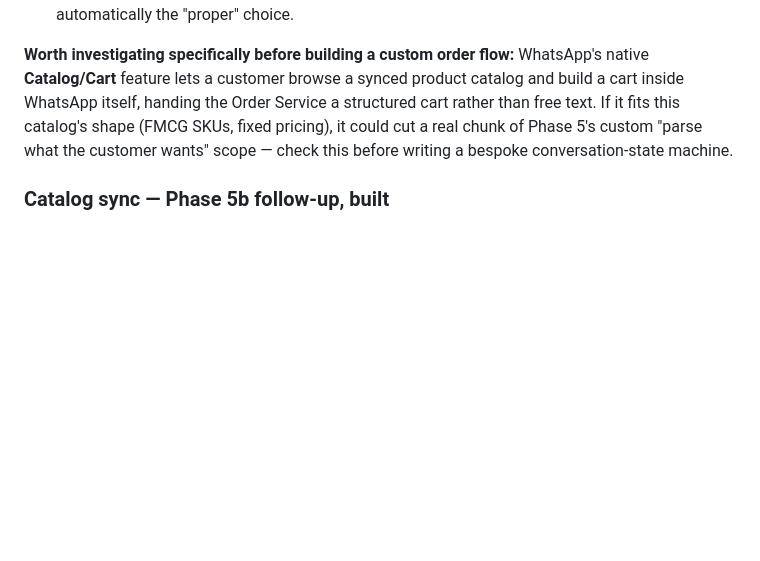
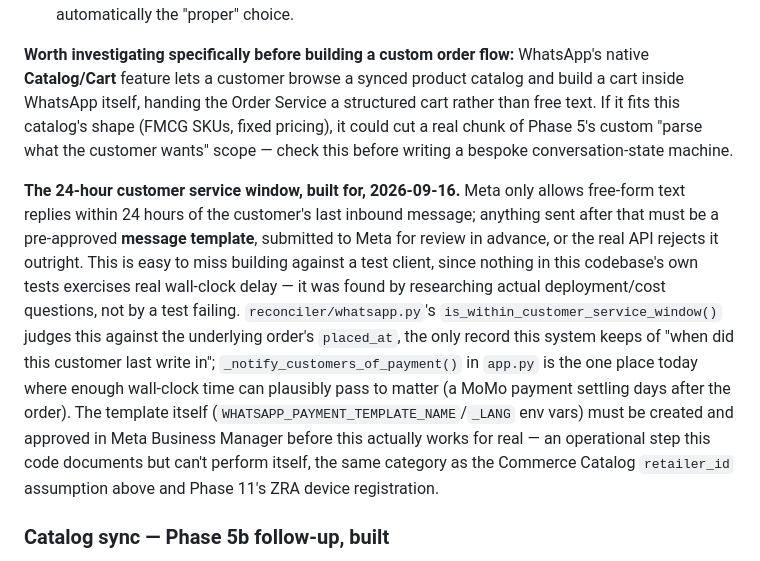
Before and after one commit to 03nicole/Whatsapp-Order-To--Cash, a Markdown page: docs/ARCHITECTURE.md, the part around the change. Drawn GitHub-style; blank space fills up the shorter version.

Commit message:
Document the 24-hour customer service window fix in ARCHITECTURE.md
Co-Authored-By: Claude Sonnet 5 <noreply@anthropic.com>

```diff
--- a/docs/ARCHITECTURE.md
+++ b/docs/ARCHITECTURE.md
@@ -295,6 +295,25 @@ this catalog's shape (FMCG SKUs, fixed pricing), it could cut a real
 chunk of Phase 5's custom "parse what the customer wants" scope — check
 this before writing a bespoke conversation-state machine.
 
+**The 24-hour customer service window, built for, 2026-09-16.** Meta
+only allows free-form text replies within 24 hours of the customer's
+last inbound message; anything sent after that must be a pre-approved
+**message template**, submitted to Meta for review in advance, or the
+real API rejects it outright. This is easy to miss building against a
+test client, since nothing in this codebase's own tests exercises real
+wall-clock delay — it was found by researching actual deployment/cost
+questions, not by a test failing. `reconciler/whatsapp.py`'s
+`is_within_customer_service_window()` judges this against the
+underlying order's `placed_at`, the only record this system keeps of
+"when did this customer last write in"; `_notify_customers_of_payment()`
+in `app.py` is the one place today where enough wall-clock time can
+plausibly pass to matter (a MoMo payment settling days after the order).
+The template itself (`WHATSAPP_PAYMENT_TEMPLATE_NAME`/`_LANG` env vars)
+must be created and approved in Meta Business Manager before this
+actually works for real — an operational step this code documents but
+can't perform itself, the same category as the Commerce Catalog
+`retailer_id` assumption above and Phase 11's ZRA device registration.
+
 ### Catalog sync — Phase 5b follow-up, built
 
 Phase 5b's native Catalog/Cart checkout (`reconciler/orders.py`'s
```
